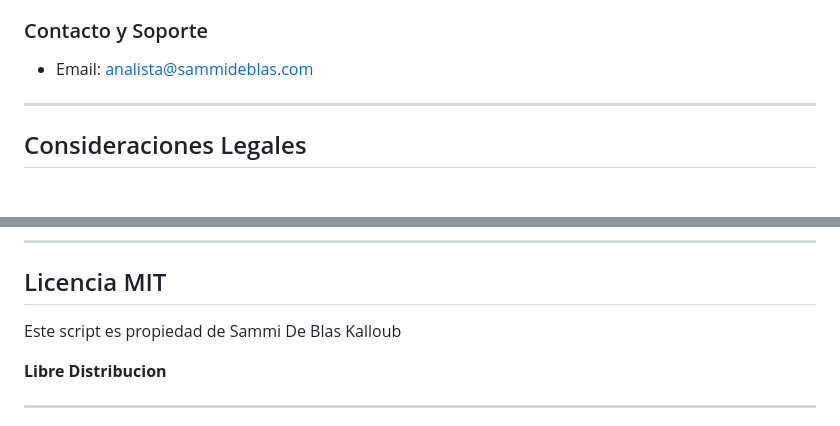
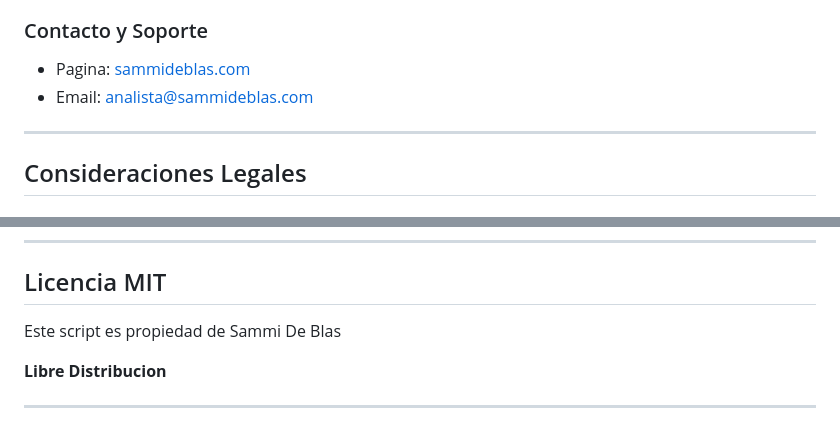
Before and after one commit to PoisonXploIT/Auditing_with_PowerShell, a Markdown page: README.md, 2 parts joined by grey strips. Rendered like a GitHub page.

Commit message:
docs: contacto (pagina + correo) y nombre en seccion de licencia

```diff
--- a/README.md
+++ b/README.md
@@ -452,7 +452,8 @@ Set-ExecutionPolicy -Scope LocalMachine -ExecutionPolicy RemoteSigned
 - **Splunk/ELK** - Análisis centralizado de logs
 
 ### Contacto y Soporte
--  Email: analista@sammideblas.com
+- Pagina: [sammideblas.com](https://sammideblas.com)
+- Email: analista@sammideblas.com
 
 
 ---
@@ -498,7 +499,7 @@ Set-ExecutionPolicy -Scope LocalMachine -ExecutionPolicy RemoteSigned
 
 ##  Licencia MIT
 
-Este script es propiedad de Sammi De Blas Kalloub
+Este script es propiedad de Sammi De Blas
 
 **Libre Distribucion**
 
```
